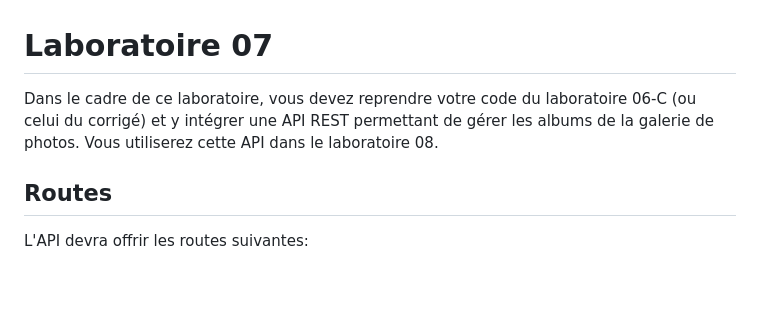
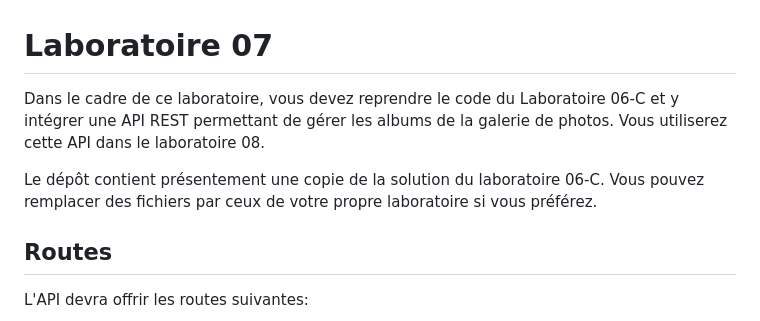
Before and after one commit to 420-715-FE/lab07, a Markdown page: README.md, the part around the change. Drawn GitHub-style; blank space fills up the shorter version.

Commit message:
Explication point de départ

```diff
--- a/README.md
+++ b/README.md
@@ -1,6 +1,8 @@
 # Laboratoire 07
 
-Dans le cadre de ce laboratoire, vous devez reprendre votre code du laboratoire 06-C (ou celui du corrigé) et y intégrer une API REST permettant de gérer les albums de la galerie de photos. Vous utiliserez cette API dans le laboratoire 08.
+Dans le cadre de ce laboratoire, vous devez reprendre le code du Laboratoire 06-C et y intégrer une API REST permettant de gérer les albums de la galerie de photos. Vous utiliserez cette API dans le laboratoire 08.
+
+Le dépôt contient présentement une copie de la solution du laboratoire 06-C. Vous pouvez remplacer des fichiers par ceux de votre propre laboratoire si vous préférez.
 
 ## Routes
 
```
